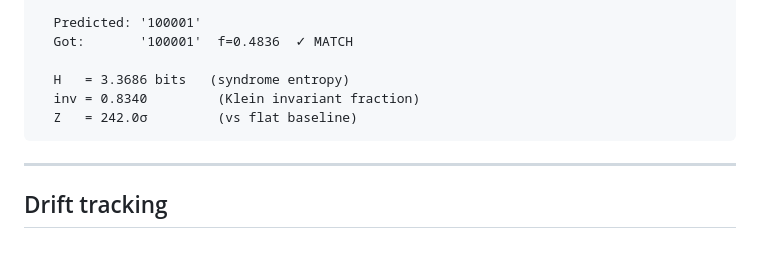
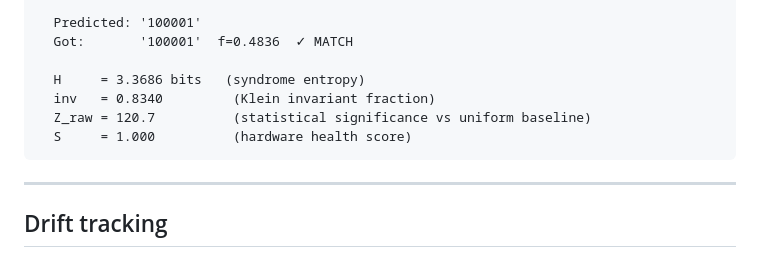
Before and after one commit to theoricline/kleinprobe, a Markdown page: README.md, the part around one of its changes. Drawn GitHub-style.

````diff
--- a/README.md
+++ b/README.md
@@ -83,9 +82,10 @@ KleinProbe Snapshot — 2026-04-08T16:14:52Z
   Predicted: '100001'
   Got:       '100001'  f=0.4836  ✓ MATCH
 
-  H   = 3.3686 bits   (syndrome entropy)
-  inv = 0.8340         (Klein invariant fraction)
-  Z   = 242.0σ         (vs flat baseline)
+  H     = 3.3686 bits   (syndrome entropy)
+  inv   = 0.8340         (Klein invariant fraction)
+  Z_raw = 120.7          (statistical significance vs uniform baseline)
+  S     = 1.000          (hardware health score)
 ```
 
 ---
````
Also changed, not shown: other parts of README.md (+20 -13 lines).
